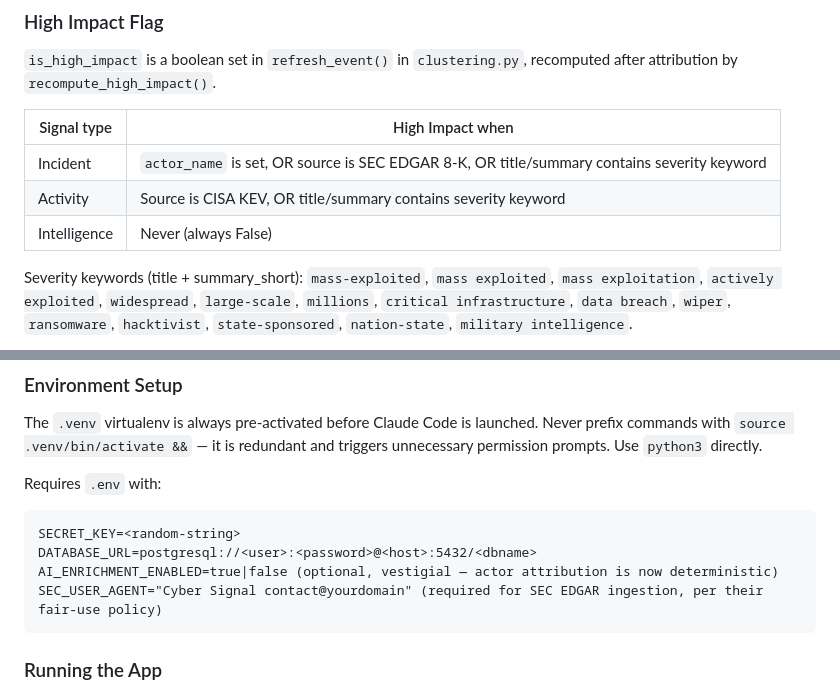
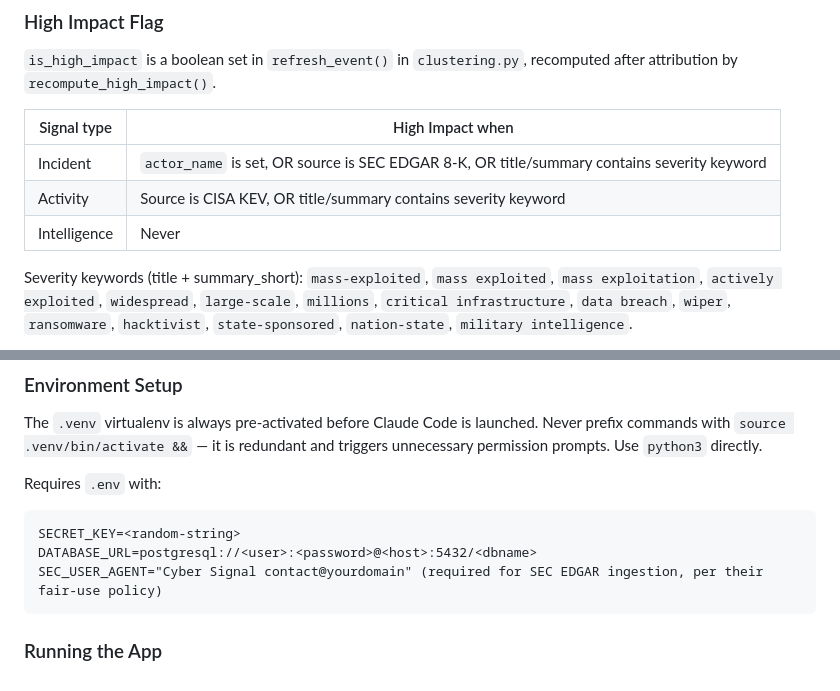
Before and after one commit to hawl3y/cyber-signal, a Markdown page: CLAUDE.md, 2 parts joined by grey strips. Rendered like a GitHub page.

````diff
--- a/CLAUDE.md
+++ b/CLAUDE.md
@@ -66,7 +67,7 @@ Key score drivers (additive):
 |---|---|
 | Incident | `actor_name` is set, OR source is SEC EDGAR 8-K, OR title/summary contains severity keyword |
 | Activity | Source is CISA KEV, OR title/summary contains severity keyword |
-| Intelligence | Never (always False) |
+| Intelligence | Never |
 
 Severity keywords (title + summary_short): `mass-exploited`, `mass exploited`, `mass exploitation`, `actively exploited`, `widespread`, `large-scale`, `millions`, `critical infrastructure`, `data breach`, `wiper`, `ransomware`, `hacktivist`, `state-sponsored`, `nation-state`, `military intelligence`.
 
@@ -211,7 +211,6 @@ Requires `.env` with:
 ```
 SECRET_KEY=<random-string>
 DATABASE_URL=postgresql://<user>:<password>@<host>:5432/<dbname>
-AI_ENRICHMENT_ENABLED=true|false (optional, vestigial — actor attribution is now deterministic)
 SEC_USER_AGENT="Cyber Signal contact@yourdomain" (required for SEC EDGAR ingestion, per their fair-use policy)
 ```
 
````
Also changed, not shown: other parts of CLAUDE.md (+17 -17 lines).
